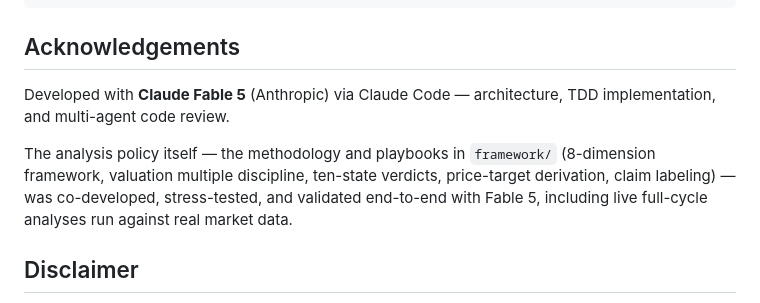
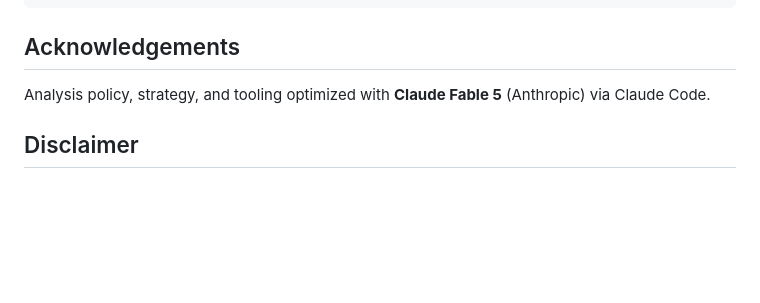
Before and after one commit to Greebbie/Luxtock, a Markdown page: README.md, the part around the change. Rendered like a GitHub page; blank space fills up the shorter version.

```diff
--- a/README.md
+++ b/README.md
@@ -99,14 +99,8 @@ output/       exported reports (gitignored)
 
 ## Acknowledgements
 
-Developed with **Claude Fable 5** (Anthropic) via Claude Code — architecture,
-TDD implementation, and multi-agent code review.
-
-The analysis policy itself — the methodology and playbooks in `framework/`
-(8-dimension framework, valuation multiple discipline, ten-state verdicts,
-price-target derivation, claim labeling) — was co-developed, stress-tested,
-and validated end-to-end with Fable 5, including live full-cycle analyses
-run against real market data.
+Analysis policy, strategy, and tooling optimized with **Claude Fable 5**
+(Anthropic) via Claude Code.
 
 ## Disclaimer
 
```
